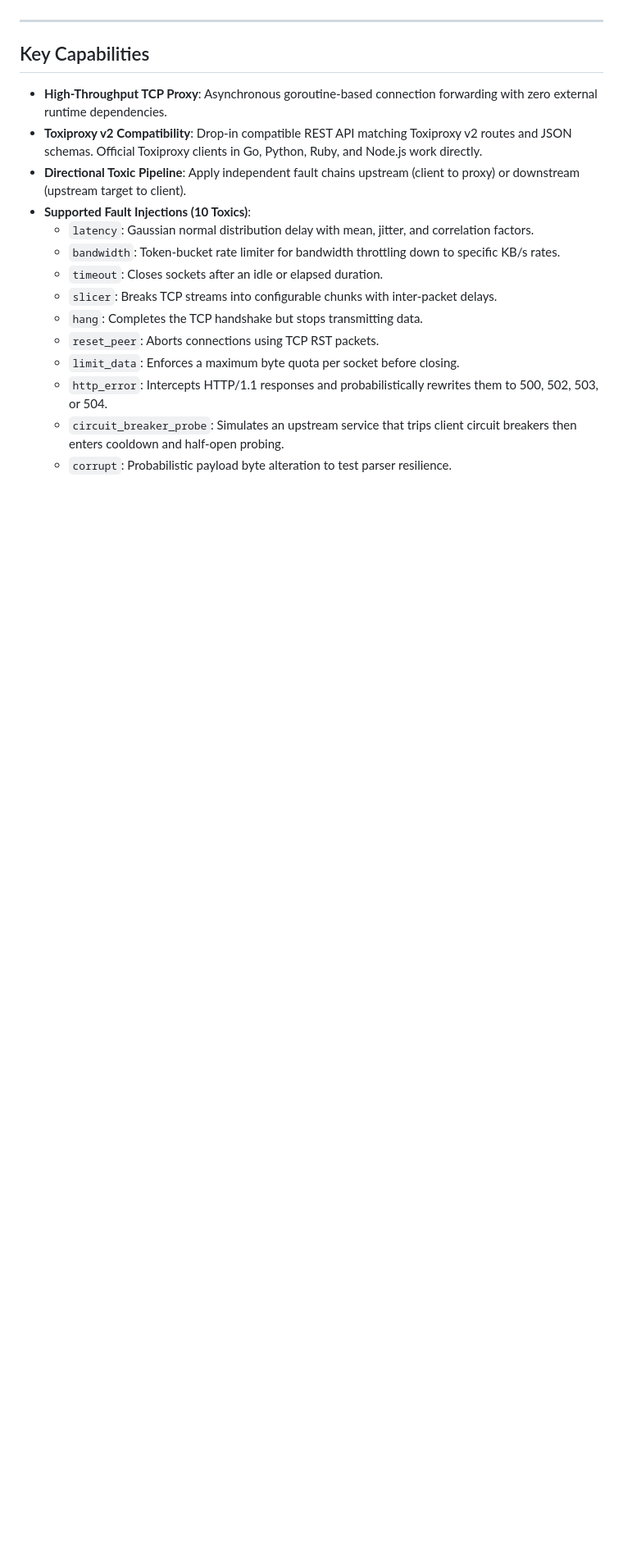
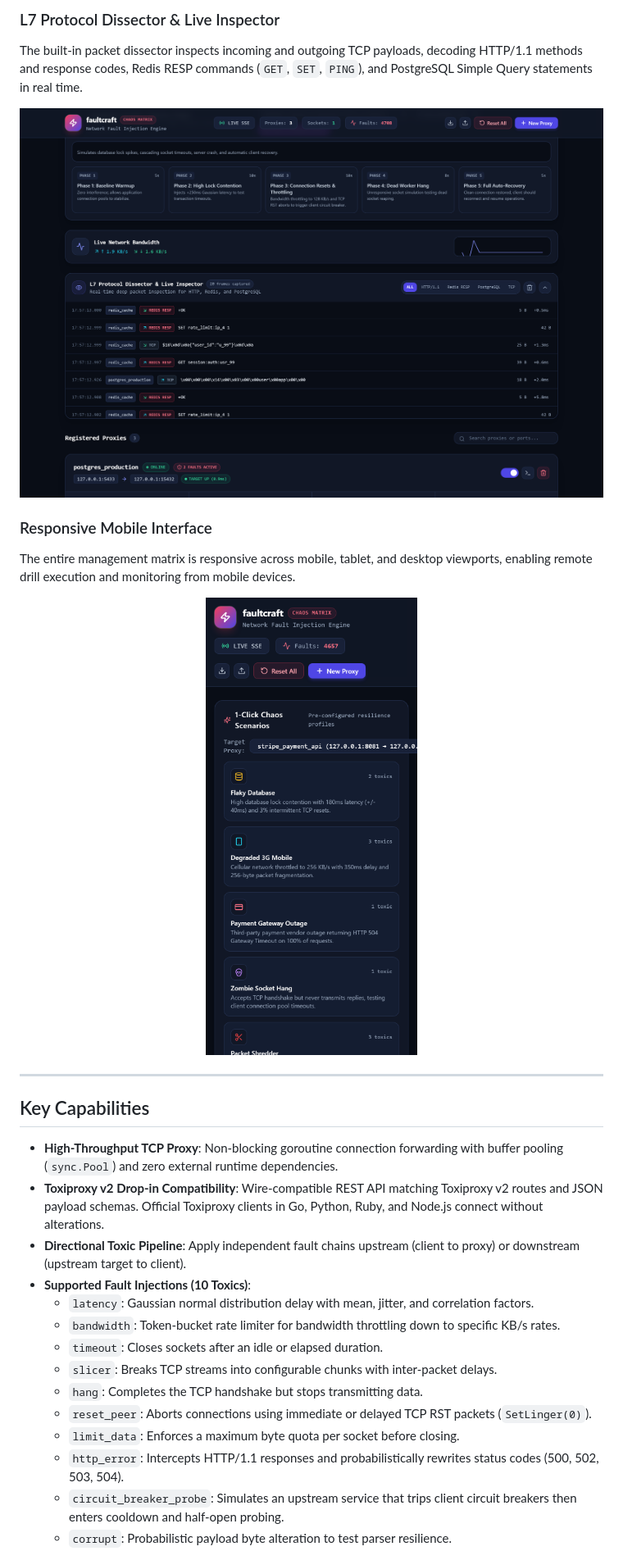
Before and after one commit to alexandrmotologa/faultcraft, a Markdown page: README.md, the part around one of its changes. Shown at 82% size. Rendered like a GitHub page; pictures changed too: docs/images/faultcraft_inspector.png (added), docs/images/faultcraft_mobile.png (added); blank space fills up the shorter version.

Commit message:
feat(branding): add official cyber ram logo, ui screenshots, and animated demo gif

```diff
--- a/README.md
+++ b/README.md
@@ -14,10 +45,25 @@ Engineers can attach bidirectional fault pipelines ("toxics"), including Gaussia
+### L7 Protocol Dissector & Live Inspector
+
+The built-in packet dissector inspects incoming and outgoing TCP payloads, decoding HTTP/1.1 methods and response codes, Redis RESP commands (`GET`, `SET`, `PING`), and PostgreSQL Simple Query statements in real time.
+
+<p align="center">
+  <img src="docs/images/faultcraft_inspector.png?raw=true" alt="FaultCraft L7 Traffic Inspector" width="100%" />
+</p>
+
+### Responsive Mobile Interface
+
+The entire management matrix is responsive across mobile, tablet, and desktop viewports, enabling remote drill execution and monitoring from mobile devices.
+
+<p align="center">
+  <img src="docs/images/faultcraft_mobile.png?raw=true" alt="FaultCraft Mobile Viewport" width="340" />
+</p>
 
 ---
 
 ## Key Capabilities
 
-* **High-Throughput TCP Proxy**: Asynchronous goroutine-based connection forwarding with zero external runtime dependencies.
-* **Toxiproxy v2 Compatibility**: Drop-in compatible REST API matching Toxiproxy v2 routes and JSON schemas. Official Toxiproxy clients in Go, Python, Ruby, and Node.js work directly.
+* **High-Throughput TCP Proxy**: Non-blocking goroutine connection forwarding with buffer pooling (`sync.Pool`) and zero external runtime dependencies.
+* **Toxiproxy v2 Drop-in Compatibility**: Wire-compatible REST API matching Toxiproxy v2 routes and JSON payload schemas. Official Toxiproxy clients in Go, Python, Ruby, and Node.js connect without alterations.
 * **Directional Toxic Pipeline**: Apply independent fault chains upstream (client to proxy) or downstream (upstream target to client).
 * **Supported Fault Injections (10 Toxics)**:
   * `latency`: Gaussian normal distribution delay with mean, jitter, and correlation factors.
@@ -25,8 +71,8 @@ Engineers can attach bidirectional fault pipelines ("toxics"), including Gaussia
   * `timeout`: Closes sockets after an idle or elapsed duration.
   * `slicer`: Breaks TCP streams into configurable chunks with inter-packet delays.
   * `hang`: Completes the TCP handshake but stops transmitting data.
-  * `reset_peer`: Aborts connections using TCP RST packets.
+  * `reset_peer`: Aborts connections using immediate or delayed TCP RST packets (`SetLinger(0)`).
   * `limit_data`: Enforces a maximum byte quota per socket before closing.
-  * `http_error`: Intercepts HTTP/1.1 responses and probabilistically rewrites them to 500, 502, 503, or 504.
+  * `http_error`: Intercepts HTTP/1.1 responses and probabilistically rewrites status codes (500, 502, 503, 504).
   * `circuit_breaker_probe`: Simulates an upstream service that trips client circuit breakers then enters cooldown and half-open probing.
   * `corrupt`: Probabilistic payload byte alteration to test parser resilience.
```
Also changed, not shown: other parts of README.md (+52 -15 lines), docs/images/faultcraft_dashboard.png (added), docs/images/logo.png (added), 5 other files.
